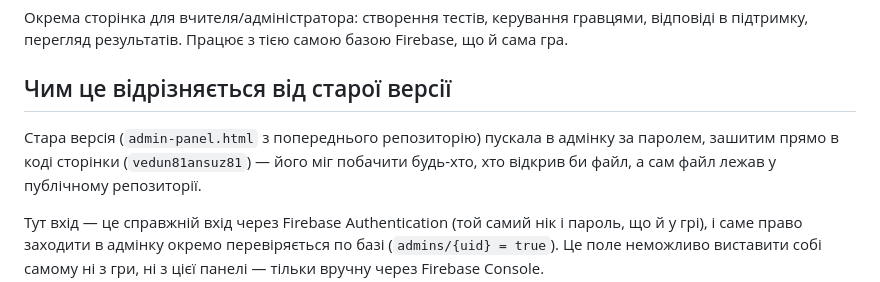
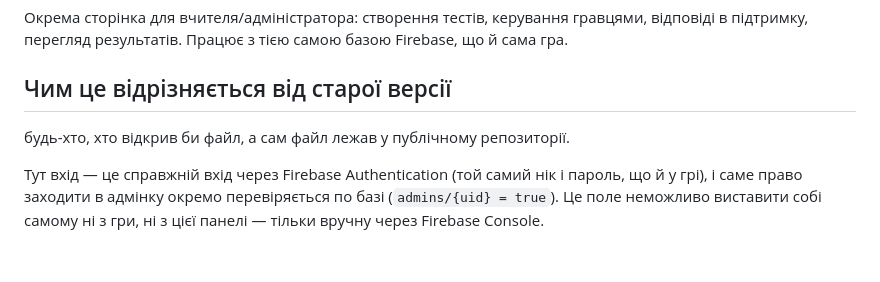
Before and after one commit to vedun81/telegram-admin-bot, a Markdown page: README.md, the part around the change. Drawn GitHub-style; blank space fills up the shorter version.

```diff
--- a/README.md
+++ b/README.md
@@ -6,8 +6,7 @@
 
 ## Чим це відрізняється від старої версії
 
-Стара версія (`admin-panel.html` з попереднього репозиторію) пускала в адмінку
-за паролем, зашитим прямо в коді сторінки (`vedun81ansuz81`) — його міг побачити
+
 будь-хто, хто відкрив би файл, а сам файл лежав у публічному репозиторії.
 
 Тут вхід — це справжній вхід через Firebase Authentication (той самий нік і
```
